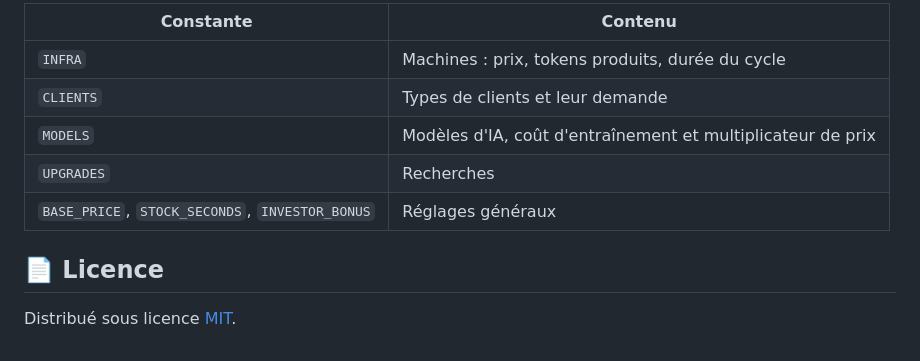
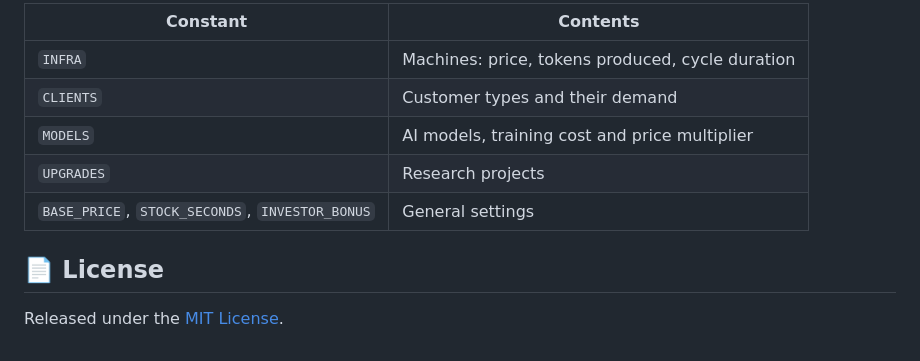
Before and after one commit to Drastix235/token-tycoon, a Markdown page: README.md, the part around one of its changes. Drawn GitHub-style.

```diff
--- a/README.md
+++ b/README.md
@@ -65,12 +65,12 @@ Tout l'équilibrage se trouve en haut de [`js/game.js`](js/game.js) :
 
-| Constante | Contenu |
+| Constant | Contents |
 |---|---|
-| `INFRA` | Machines : prix, tokens produits, durée du cycle |
-| `CLIENTS` | Types de clients et leur demande |
-| `MODELS` | Modèles d'IA, coût d'entraînement et multiplicateur de prix |
-| `UPGRADES` | Recherches |
-| `BASE_PRICE`, `STOCK_SECONDS`, `INVESTOR_BONUS` | Réglages généraux |
+| `INFRA` | Machines: price, tokens produced, cycle duration |
+| `CLIENTS` | Customer types and their demand |
+| `MODELS` | AI models, training cost and price multiplier |
+| `UPGRADES` | Research projects |
+| `BASE_PRICE`, `STOCK_SECONDS`, `INVESTOR_BONUS` | General settings |
 
-## 📄 Licence
+## 📄 License
 
-Distribué sous licence [MIT](LICENSE).
+Released under the [MIT License](LICENSE).
```
Also changed, not shown: other parts of README.md (+29 -29 lines), docs/screenshot.jpg, 4 other files.
